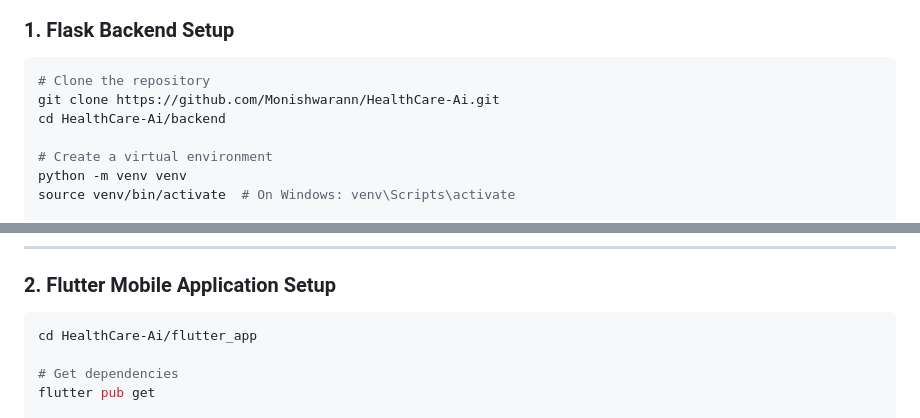
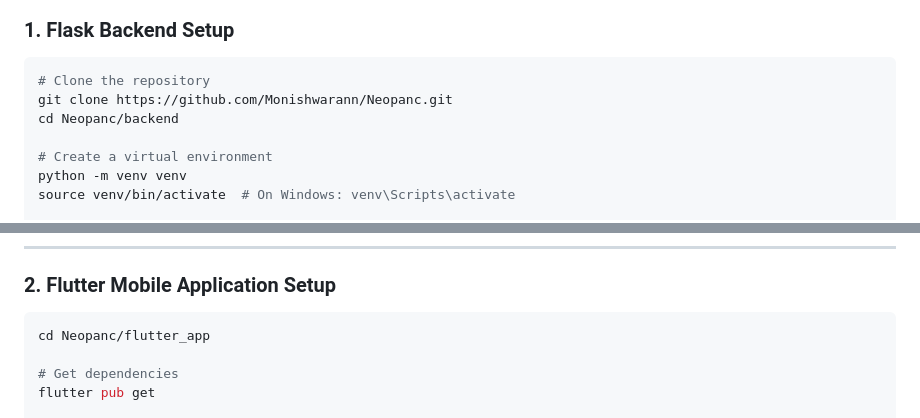
Before and after one commit to Monishwarann/neopanc1, a Markdown page: README.md, 2 parts joined by grey strips. Rendered like a GitHub page.

Commit message:
Update repository URL and directory paths in README setup to Neopanc

````diff
--- a/README.md
+++ b/README.md
@@ -152,8 +152,8 @@ HealthCare-Ai/
 
 ```bash
 # Clone the repository
-git clone https://github.com/Monishwarann/HealthCare-Ai.git
-cd HealthCare-Ai/backend
+git clone https://github.com/Monishwarann/Neopanc.git
+cd Neopanc/backend
 
 # Create a virtual environment
 python -m venv venv
@@ -176,7 +176,7 @@ The server will start at `http://localhost:5000`.
 ### 2. Flutter Mobile Application Setup
 
 ```bash
-cd HealthCare-Ai/flutter_app
+cd Neopanc/flutter_app
 
 # Get dependencies
 flutter pub get
````
